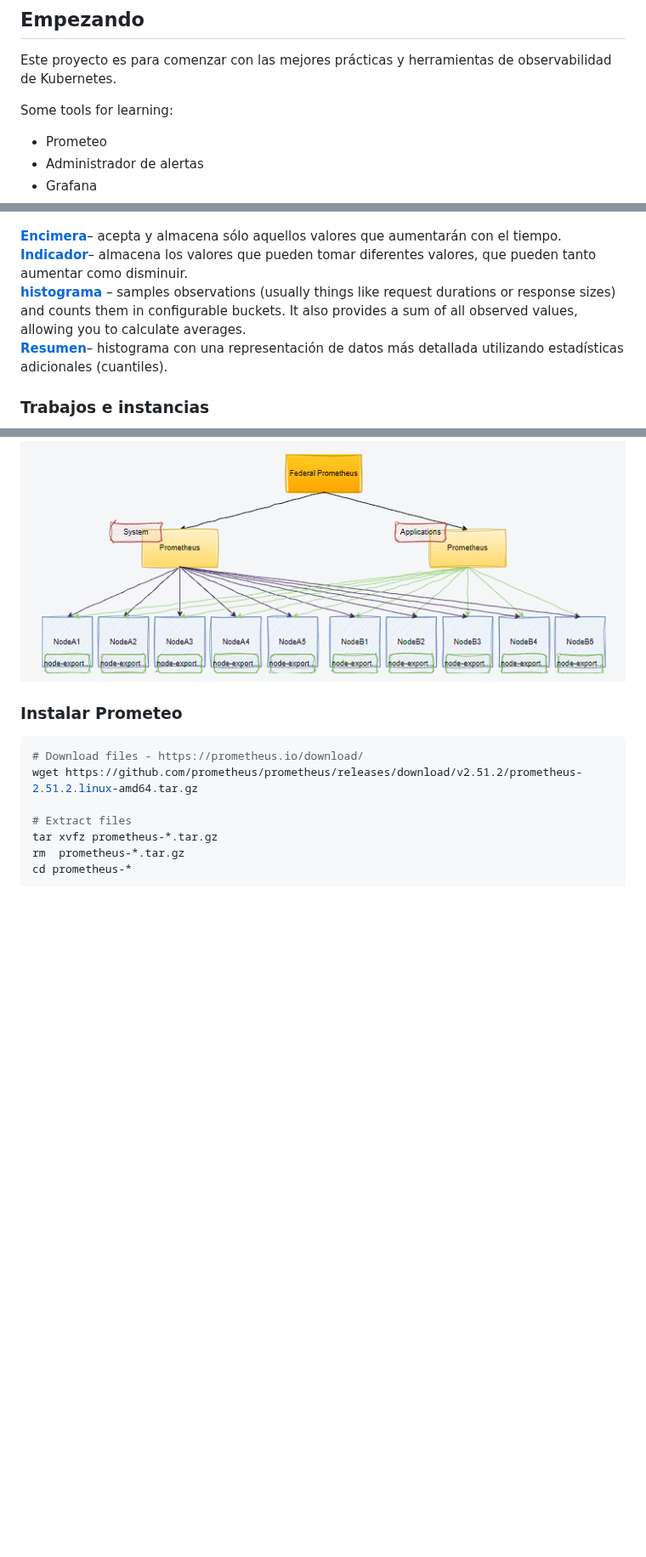
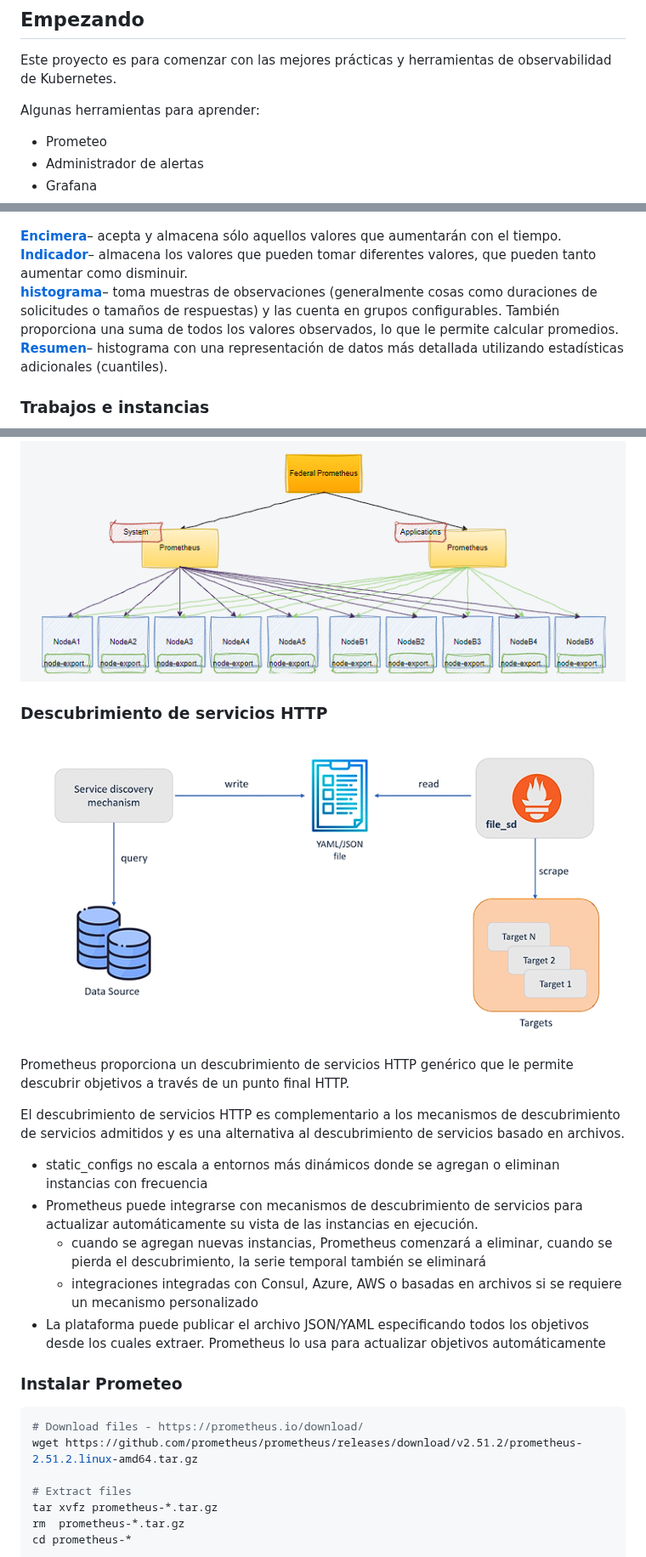
Before and after one commit to marcossilvestrini/learning-observability, a Markdown page: README.es.md, 3 parts joined by grey strips. Shown at 85% size. Rendered like a GitHub page; blank space fills up the shorter version.

Commit message:
docs: Added README."es".md translation via https://github.com/dephraiim/translate-readme

```diff
--- a/README.es.md
+++ b/README.es.md
@@ -108,7 +108,7 @@ Este proyecto es para aprender sobre la observabilidad de Kubernetes.
 
 Este proyecto es para comenzar con las mejores prácticas y herramientas de observabilidad de Kubernetes.
 
-Some tools for learning:
+Algunas herramientas para aprender:
 
 -   Prometeo
 -   Administrador de alertas
@@ -208,7 +208,7 @@ api_http_requests_total{method="POST", handler="/messages"}
 
 **[Encimera](https://prometheus.io/docs/concepts/metric_types/#counter)**– acepta y almacena sólo aquellos valores que aumentarán con el tiempo.
 **[Indicador](https://prometheus.io/docs/concepts/metric_types/#gauge)**– almacena los valores que pueden tomar diferentes valores, que pueden tanto aumentar como disminuir.
-**[histograma](https://prometheus.io/docs/concepts/metric_types/#histogram)** – samples observations (usually things like request durations or response sizes) and counts them in configurable buckets. It also provides a sum of all observed values, allowing you to calculate averages.
+**[histograma](https://prometheus.io/docs/concepts/metric_types/#histogram)**– toma muestras de observaciones (generalmente cosas como duraciones de solicitudes o tamaños de respuestas) y las cuenta en grupos configurables. También proporciona una suma de todos los valores observados, lo que le permite calcular promedios.
 **[Resumen](https://prometheus.io/docs/concepts/metric_types/#histogram)**– histograma con una representación de datos más detallada utilizando estadísticas adicionales (cuantiles).
 
 ### Trabajos e instancias
@@ -284,6 +284,20 @@ A menudo, estos dos conjuntos de métricas son seleccionados por servidores Prom
 Al hacer esto, podemos ejecutar consultas y alertas sobre los datos combinados de ambos servidores.
 
 ![cross-service-federation](images/cross-service-federation.png)
+
+### Descubrimiento de servicios HTTP
+
+![http_sd](images/http_sd.png)
+
+Prometheus proporciona un descubrimiento de servicios HTTP genérico que le permite descubrir objetivos a través de un punto final HTTP.
+
+El descubrimiento de servicios HTTP es complementario a los mecanismos de descubrimiento de servicios admitidos y es una alternativa al descubrimiento de servicios basado en archivos.
+
+-   static_configs no escala a entornos más dinámicos donde se agregan o eliminan instancias con frecuencia
+-   Prometheus puede integrarse con mecanismos de descubrimiento de servicios para actualizar automáticamente su vista de las instancias en ejecución.
+    -   cuando se agregan nuevas instancias, Prometheus comenzará a eliminar, cuando se pierda el descubrimiento, la serie temporal también se eliminará
+    -   integraciones integradas con Consul, Azure, AWS o basadas en archivos si se requiere un mecanismo personalizado
+-   La plataforma puede publicar el archivo JSON/YAML especificando todos los objetivos desde los cuales extraer. Prometheus lo usa para actualizar objetivos automáticamente
 
 ### Instalar Prometeo
 
```
Also changed, not shown: other parts of README.es.md (+4 -1 lines).
